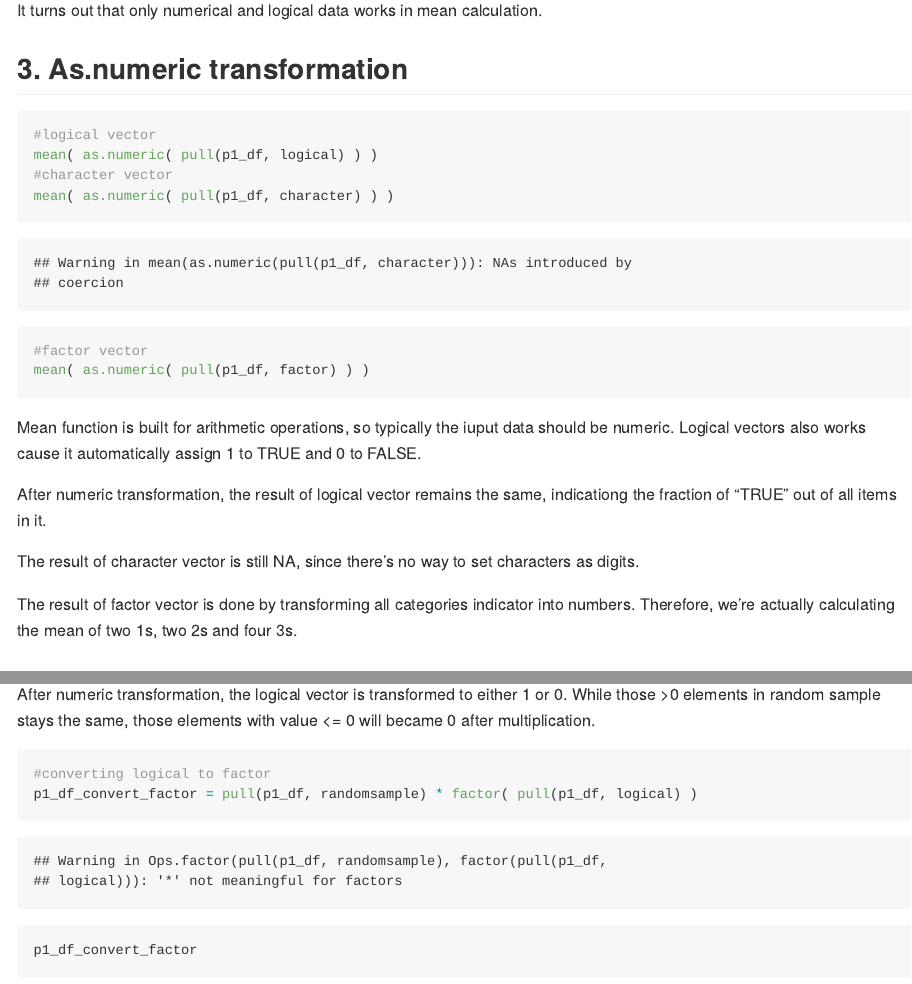
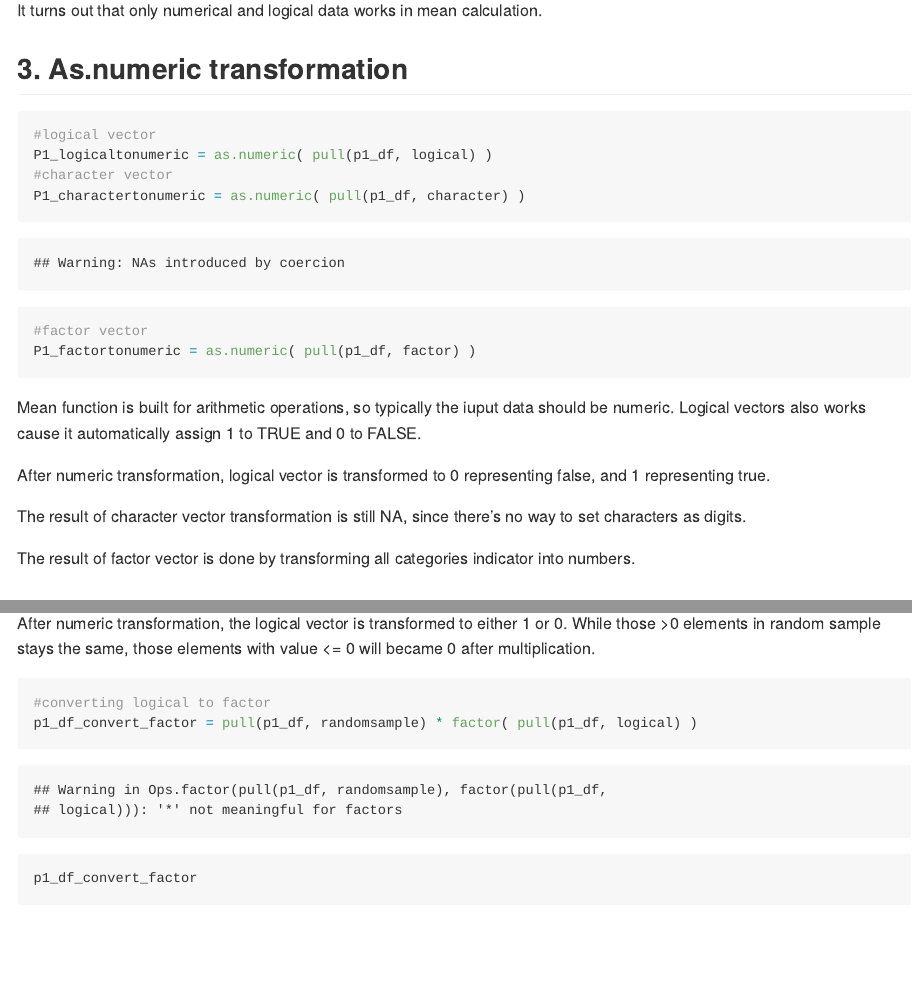
Before and after one commit to gavin099/p8105_hw1_wk2343, an R Markdown document (p8105_hw1_wk2343_Answersheet.Rmd): the page in a window 1100 px wide, from 1810 px down, and a second part further down, joined at a grey line. The pictures show the output file p8105_hw1_wk2343_Answersheet.md that the author committed with the source, drawn offline in the style of GitHub.

Commit message:
Minor modifacation in Problem 1-3

````diff
--- a/p8105_hw1_wk2343_Answersheet.Rmd
+++ b/p8105_hw1_wk2343_Answersheet.Rmd
@@ -50,20 +50,20 @@ It turns out that only numerical and logical data works in mean calculation.
 ```{r data_asnumeric, results = "hide"}
 
 #logical vector
-mean( as.numeric( pull(p1_df, logical) ) )
+P1_logicaltonumeric = as.numeric( pull(p1_df, logical) )
 #character vector
-mean( as.numeric( pull(p1_df, character) ) )
+P1_charactertonumeric = as.numeric( pull(p1_df, character) )
 #factor vector
-mean( as.numeric( pull(p1_df, factor) ) )
+P1_factortonumeric = as.numeric( pull(p1_df, factor) )
 
 ```
 Mean function is built for arithmetic operations, so typically the iuput data should be numeric. Logical vectors also works cause it automatically assign 1 to TRUE and 0 to FALSE.
 
-After numeric transformation, the result of logical vector remains the same, indicationg the fraction of "TRUE" out of all items in it.
+After numeric transformation, logical vector is transformed to 0 representing false, and 1 representing true.
 
-The result of character vector is still NA, since there's no way to set characters as digits.
+The result of character vector transformation is still NA, since there's no way to set characters as digits.
 
-The result of factor vector is done by transforming all categories indicator into numbers. Therefore, we're actually calculating the mean of two 1s, two 2s and four 3s.
+The result of factor vector is done by transforming all categories indicator into numbers.
 
 ## 4. Data class transformation
 For this part, I merge two requested process together in one line of code. random sample are all put in the front just for tidyness.
````
Also changed, not shown: p2_df_scatterplot_logical.png, p8105_hw1_wk2343_Answersheet.md, p8105_hw1_wk2343_Answersheet_files/figure-gfm/scatterplot 1-1.png, p8105_hw1_wk2343_Answersheet_files/figure-gfm/scatterplot 2-1.png, p8105_hw1_wk2343_Answersheet_files/figure-gfm/scatterplot 3-1.png.
